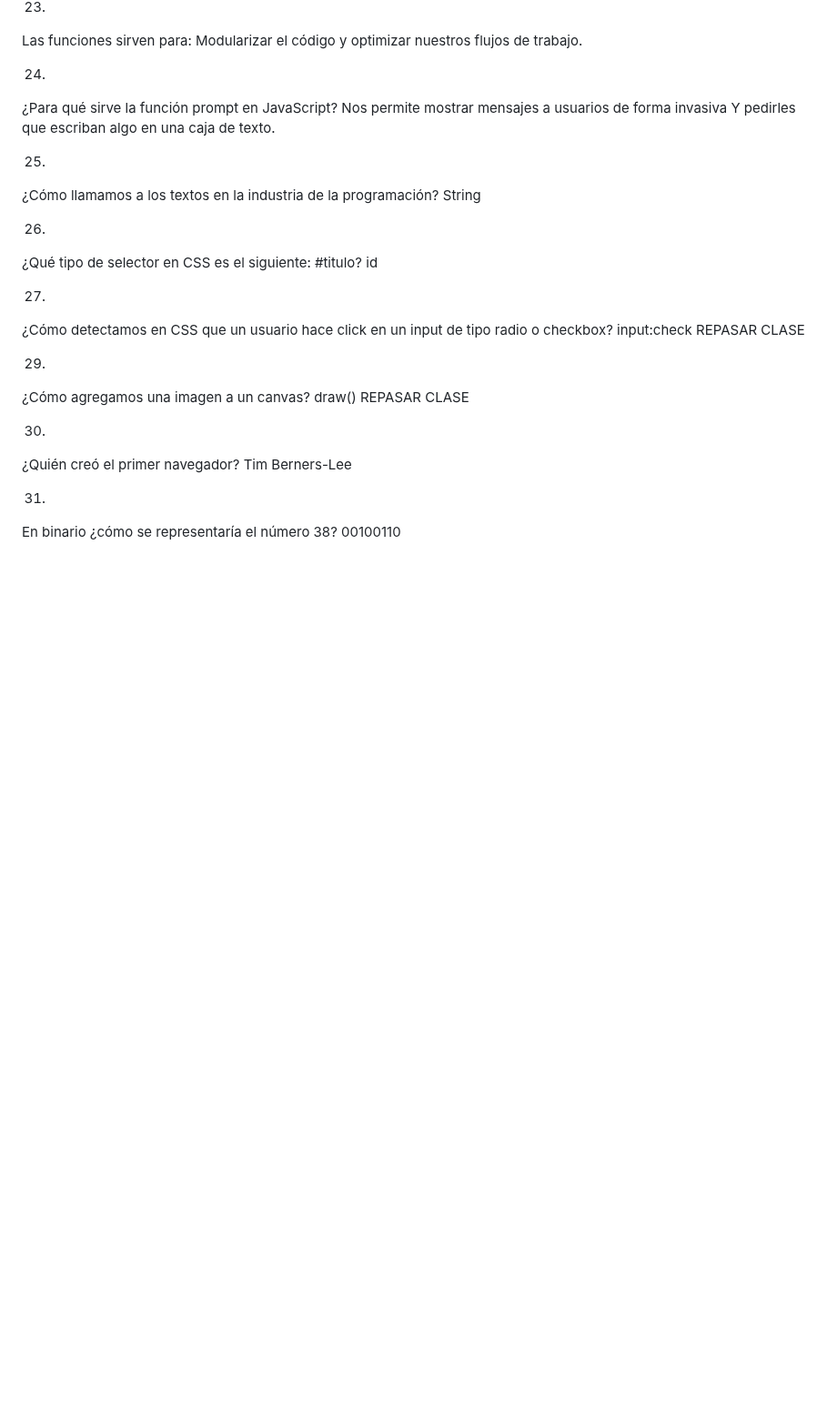
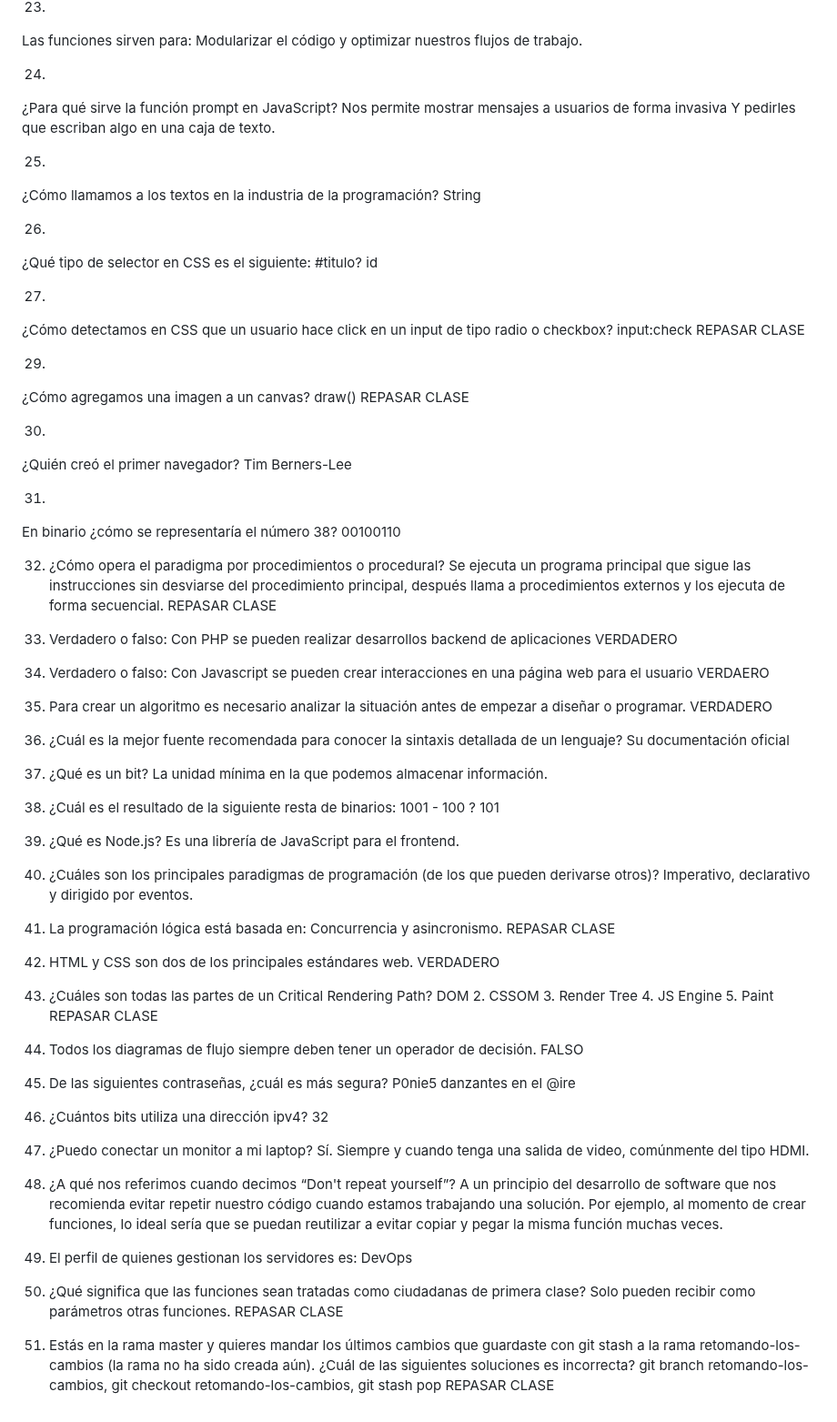
Before and after one commit to LeoSan/CarreraFundamentosProgramacion_Platzi_2021, a Markdown page: 07_FundamentosDesarrolloWeb/README.md, the part around one of its changes. Shown at 91% size. GitHub-like rendering; blank space fills up the shorter version.

```diff
--- a/07_FundamentosDesarrolloWeb/README.md
+++ b/07_FundamentosDesarrolloWeb/README.md
@@ -117,12 +116,10 @@ id
 input:check
 REPASAR CLASE
 
-
 29.
 ¿Cómo agregamos una imagen a un canvas?
 draw()
 REPASAR CLASE
-
 
 30.
 ¿Quién creó el primer navegador?
@@ -131,3 +128,68 @@ Tim Berners-Lee
 31.
 En binario ¿cómo se representaría el número 38?
 00100110
+
+32. ¿Cómo opera el paradigma por procedimientos o procedural?
+Se ejecuta un programa principal que sigue las instrucciones sin desviarse del procedimiento principal, después llama a procedimientos externos y los ejecuta de forma secuencial.
+REPASAR CLASE
+
+34. Verdadero o falso: Con PHP se pueden realizar desarrollos backend de aplicaciones
+VERDADERO
+
+36. Verdadero o falso: Con Javascript se pueden crear interacciones en una página web para el usuario
+VERDAERO
+
+38. Para crear un algoritmo es necesario analizar la situación antes de empezar a diseñar o programar.
+VERDADERO
+
+40. ¿Cuál es la mejor fuente recomendada para conocer la sintaxis detallada de un lenguaje?
+Su documentación oficial
+
+42. ¿Qué es un bit?
+La unidad mínima en la que podemos almacenar información.
+
+44. ¿Cuál es el resultado de la siguiente resta de binarios: 1001 - 100 ?
+101
+
+45. ¿Qué es Node.js?
+Es una librería de JavaScript para el frontend.
+
+46. ¿Cuáles son los principales paradigmas de programación (de los que pueden derivarse otros)?
+Imperativo, declarativo y dirigido por eventos.
+
+48. La programación lógica está basada en:
+Concurrencia y asincronismo.
+REPASAR CLASE
+
+49. HTML y CSS son dos de los principales estándares web.
+VERDADERO
+
+51. ¿Cuáles son todas las partes de un Critical Rendering Path?
+DOM 2. CSSOM 3. Render Tree 4. JS Engine 5. Paint
+REPASAR CLASE
+
+52. Todos los diagramas de flujo siempre deben tener un operador de decisión.
+FALSO
+
+54. De las siguientes contraseñas, ¿cuál es más segura?
+P0nie5 danzantes en el @ire
+
+56. ¿Cuántos bits utiliza una dirección ipv4?
+32
+
+57. ¿Puedo conectar un monitor a mi laptop?
+Sí. Siempre y cuando tenga una salida de video, comúnmente del tipo HDMI.
+
+59. ¿A qué nos referimos cuando decimos “Don't repeat yourself”?
+A un principio del desarrollo de software que nos recomienda evitar repetir nuestro código cuando estamos trabajando una solución. Por ejemplo, al momento de crear funciones, lo ideal sería que se puedan reutilizar a evitar copiar y pegar la misma función muchas veces.
+
+61. El perfil de quienes gestionan los servidores es:
+DevOps
+
+63. ¿Qué significa que las funciones sean tratadas como ciudadanas de primera clase?
+Solo pueden recibir como parámetros otras funciones.
+REPASAR CLASE
+
+64. Estás en la rama master y quieres mandar los últimos cambios que guardaste con git stash a la rama retomando-los-cambios (la rama no ha sido creada aún). ¿Cuál de las siguientes soluciones es incorrecta?
+git branch retomando-los-cambios, git checkout retomando-los-cambios, git stash pop
+REPASAR CLASE
```
Also changed, not shown: other parts of 07_FundamentosDesarrolloWeb/README.md (+0 -1 lines).
